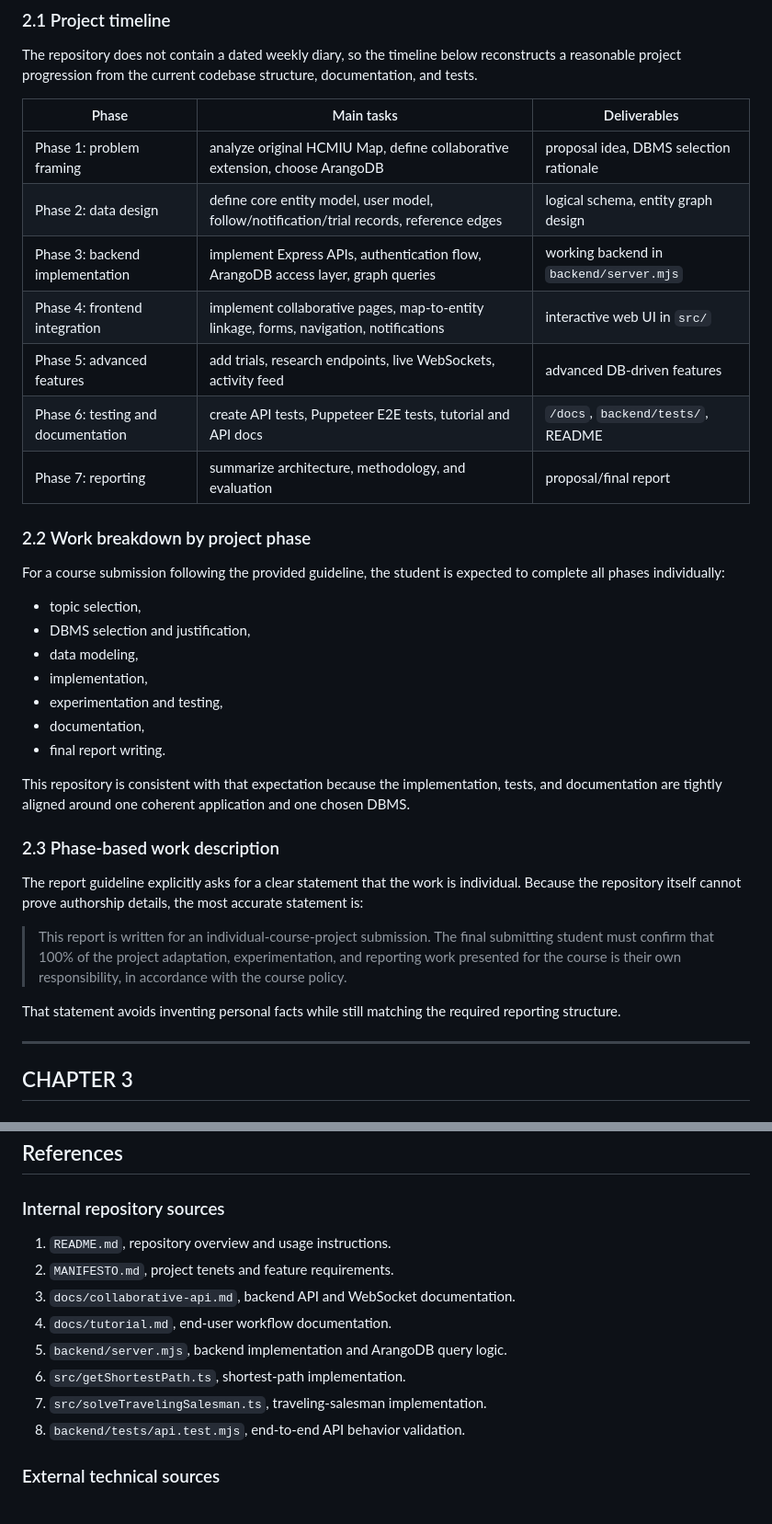
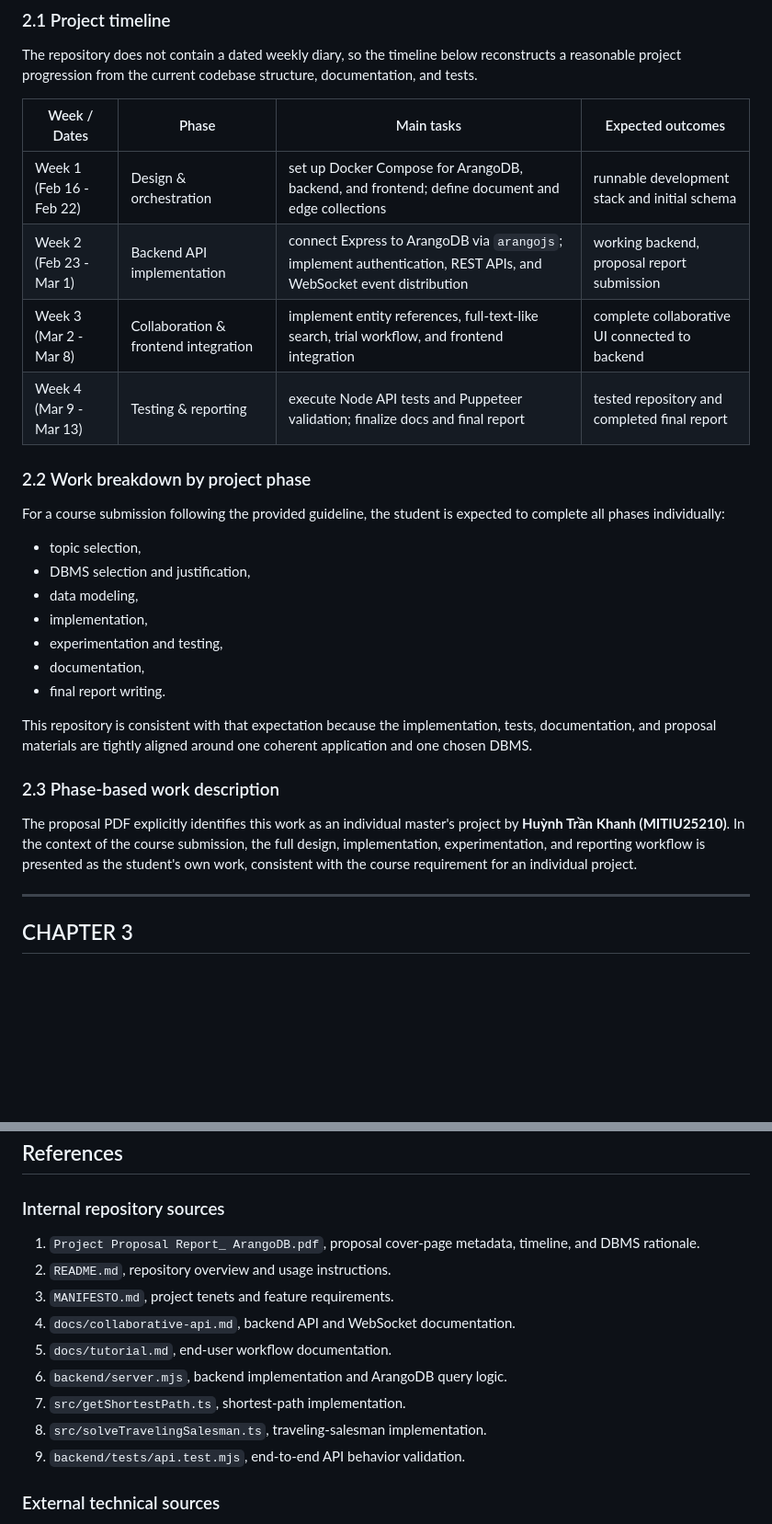
Before and after one commit to huynhtrankhanh/hcmiu-map-collaborative, a Markdown page: FINAL_REPORT.md, 2 parts joined by grey strips. Shown at 92% size. Drawn GitHub-style; blank space fills up the shorter version.

Commit message:
Fill report details from proposal pdf
Co-authored-by: huynhtrankhanh <61727983+huynhtrankhanh@users.noreply.github.com>

```diff
--- a/FINAL_REPORT.md
+++ b/FINAL_REPORT.md
@@ -95,15 +100,12 @@ The repository also has clear technical boundaries:
 
 The repository does not contain a dated weekly diary, so the timeline below reconstructs a reasonable project progression from the current codebase structure, documentation, and tests.
 
-| Phase | Main tasks | Deliverables |
-|---|---|---|
-| Phase 1: problem framing | analyze original HCMIU Map, define collaborative extension, choose ArangoDB | proposal idea, DBMS selection rationale |
-| Phase 2: data design | define core entity model, user model, follow/notification/trial records, reference edges | logical schema, entity graph design |
-| Phase 3: backend implementation | implement Express APIs, authentication flow, ArangoDB access layer, graph queries | working backend in `backend/server.mjs` |
-| Phase 4: frontend integration | implement collaborative pages, map-to-entity linkage, forms, navigation, notifications | interactive web UI in `src/` |
-| Phase 5: advanced features | add trials, research endpoints, live WebSockets, activity feed | advanced DB-driven features |
-| Phase 6: testing and documentation | create API tests, Puppeteer E2E tests, tutorial and API docs | `/docs`, `backend/tests/`, README |
-| Phase 7: reporting | summarize architecture, methodology, and evaluation | proposal/final report |
+| Week / Dates | Phase | Main tasks | Expected outcomes |
+|---|---|---|---|
+| Week 1 (Feb 16 - Feb 22) | Design & orchestration | set up Docker Compose for ArangoDB, backend, and frontend; define document and edge collections | runnable development stack and initial schema |
+| Week 2 (Feb 23 - Mar 1) | Backend API implementation | connect Express to ArangoDB via `arangojs`; implement authentication, REST APIs, and WebSocket event distribution | working backend, proposal report submission |
+| Week 3 (Mar 2 - Mar 8) | Collaboration & frontend integration | implement entity references, full-text-like search, trial workflow, and frontend integration | complete collaborative UI connected to backend |
+| Week 4 (Mar 9 - Mar 13) | Testing & reporting | execute Node API tests and Puppeteer validation; finalize docs and final report | tested repository and completed final report |
 
 ### 2.2 Work breakdown by project phase
 
@@ -117,15 +119,11 @@ For a course submission following the provided guideline, the student is expecte
 - documentation,
 - final report writing.
 
-This repository is consistent with that expectation because the implementation, tests, and documentation are tightly aligned around one coherent application and one chosen DBMS.
+This repository is consistent with that expectation because the implementation, tests, documentation, and proposal materials are tightly aligned around one coherent application and one chosen DBMS.
 
 ### 2.3 Phase-based work description
 
-The report guideline explicitly asks for a clear statement that the work is individual. Because the repository itself cannot prove authorship details, the most accurate statement is:
-
-> This report is written for an individual-course-project submission. The final submitting student must confirm that 100% of the project adaptation, experimentation, and reporting work presented for the course is their own responsibility, in accordance with the course policy.
-
-That statement avoids inventing personal facts while still matching the required reporting structure.
+The proposal PDF explicitly identifies this work as an individual master's project by **Huỳnh Trần Khanh (MITIU25210)**. In the context of the course submission, the full design, implementation, experimentation, and reporting workflow is presented as the student's own work, consistent with the course requirement for an individual project.
 
 ---
 
@@ -650,14 +648,15 @@ In summary, HCMIU Map Collaborative already provides a convincing advanced-datab
 
 ### Internal repository sources
 
-1. `README.md`, repository overview and usage instructions.
-2. `MANIFESTO.md`, project tenets and feature requirements.
-3. `docs/collaborative-api.md`, backend API and WebSocket documentation.
-4. `docs/tutorial.md`, end-user workflow documentation.
-5. `backend/server.mjs`, backend implementation and ArangoDB query logic.
-6. `src/getShortestPath.ts`, shortest-path implementation.
-7. `src/solveTravelingSalesman.ts`, traveling-salesman implementation.
-8. `backend/tests/api.test.mjs`, end-to-end API behavior validation.
+1. `Project Proposal Report_ ArangoDB.pdf`, proposal cover-page metadata, timeline, and DBMS rationale.
+2. `README.md`, repository overview and usage instructions.
+3. `MANIFESTO.md`, project tenets and feature requirements.
+4. `docs/collaborative-api.md`, backend API and WebSocket documentation.
+5. `docs/tutorial.md`, end-user workflow documentation.
+6. `backend/server.mjs`, backend implementation and ArangoDB query logic.
+7. `src/getShortestPath.ts`, shortest-path implementation.
+8. `src/solveTravelingSalesman.ts`, traveling-salesman implementation.
+9. `backend/tests/api.test.mjs`, end-to-end API behavior validation.
 
 ### External technical sources
 
```
Also changed, not shown: other parts of FINAL_REPORT.md (+6 -1 lines).
